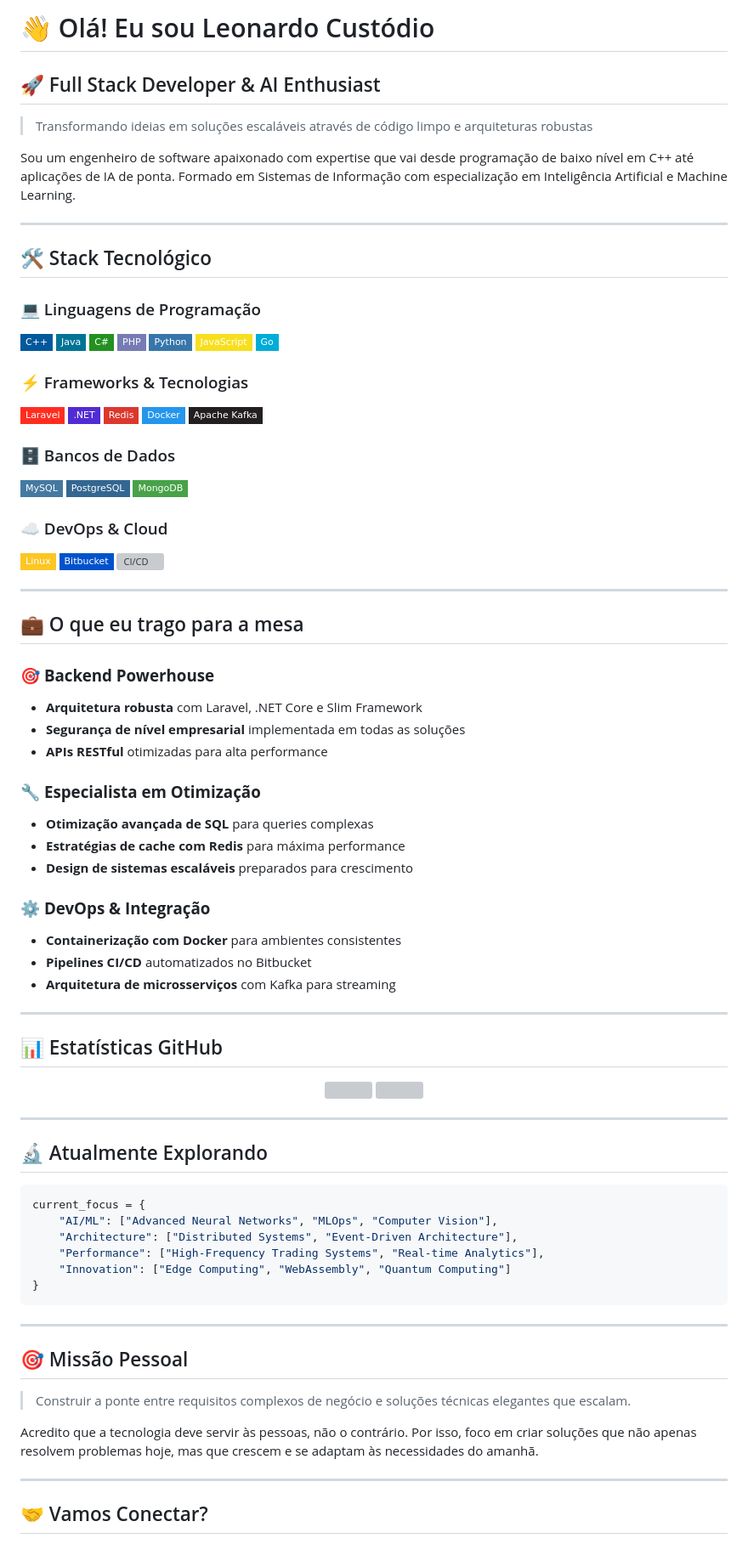
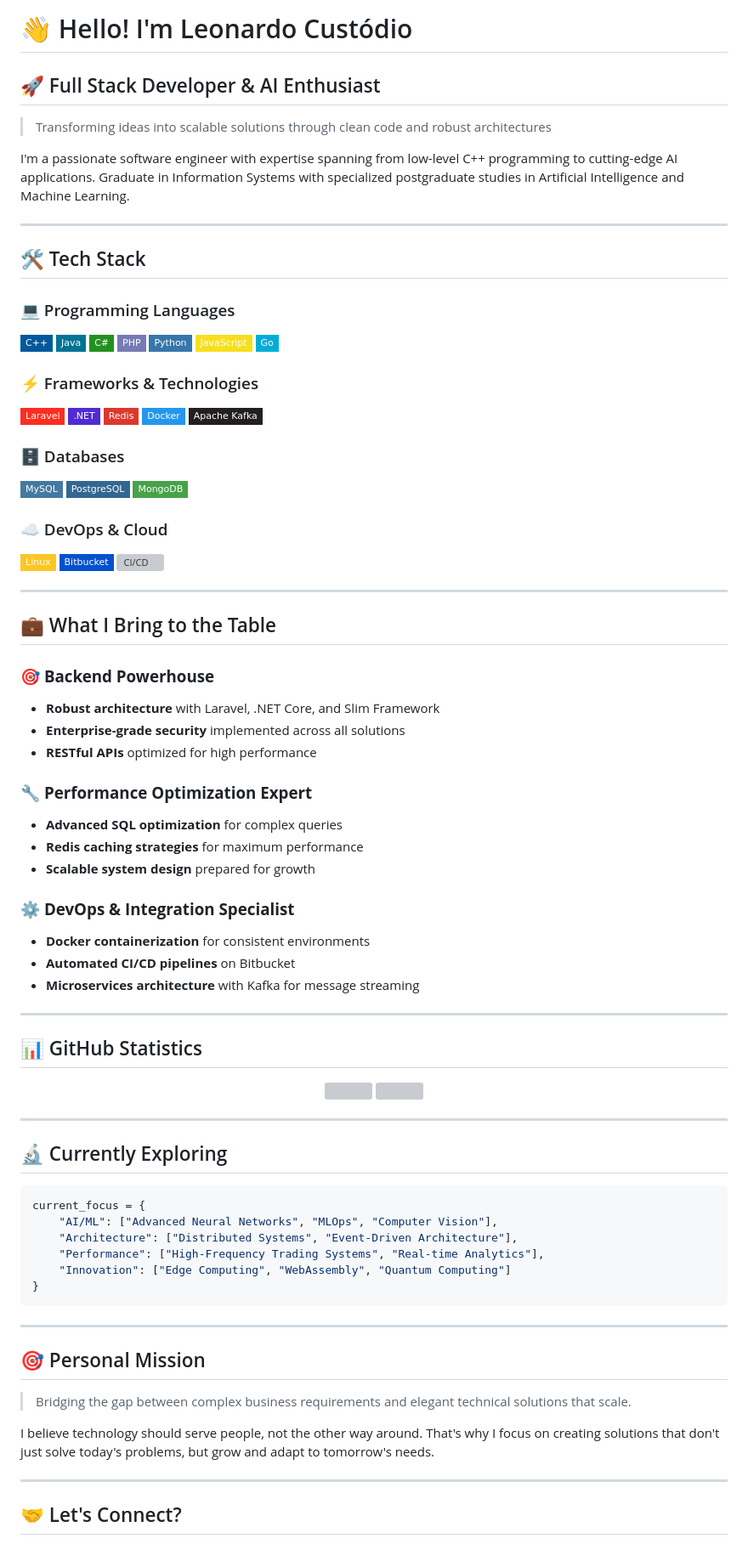
Before and after one commit to leoskiline/leonardocustodio, a Markdown page: README.md, the part around one of its changes. Shown at 85% size. Rendered like a GitHub page; badges without logos; grey boxes are pictures that could not be loaded.

````diff
--- a/README.md
+++ b/README.md
@@ -1,16 +1,16 @@
-# 👋 Olá! Eu sou Leonardo Custódio
+# 👋 Hello! I'm Leonardo Custódio
 
 ## 🚀 Full Stack Developer & AI Enthusiast
 
-> Transformando ideias em soluções escaláveis através de código limpo e arquiteturas robustas
+> Transforming ideas into scalable solutions through clean code and robust architectures
 
-Sou um engenheiro de software apaixonado com expertise que vai desde programação de baixo nível em C++ até aplicações de IA de ponta. Formado em Sistemas de Informação com especialização em Inteligência Artificial e Machine Learning.
+I'm a passionate software engineer with expertise spanning from low-level C++ programming to cutting-edge AI applications. Graduate in Information Systems with specialized postgraduate studies in Artificial Intelligence and Machine Learning.
 
 ---
 
-## 🛠️ Stack Tecnológico
+## 🛠️ Tech Stack
 
-### 💻 Linguagens de Programação
+### 💻 Programming Languages
 ![C++](https://img.shields.io/badge/-C++-00599C?style=flat-square&logo=cplusplus&logoColor=white)
 ![Java](https://img.shields.io/badge/-Java-007396?style=flat-square&logo=java&logoColor=white)
 ![C#](https://img.shields.io/badge/-C%23-239120?style=flat-square&logo=csharp&logoColor=white)
@@ -19,14 +19,14 @@ Sou um engenheiro de software apaixonado com expertise que vai desde programaç
 ![JavaScript](https://img.shields.io/badge/-JavaScript-F7DF1E?style=flat-square&logo=javascript&logoColor=black)
 ![Go](https://img.shields.io/badge/-Go-00ADD8?style=flat-square&logo=go&logoColor=white)
 
-### ⚡ Frameworks & Tecnologias
+### ⚡ Frameworks & Technologies
 ![Laravel](https://img.shields.io/badge/-Laravel-FF2D20?style=flat-square&logo=laravel&logoColor=white)
 ![.NET](https://img.shields.io/badge/-.NET-512BD4?style=flat-square&logo=dotnet&logoColor=white)
 ![Redis](https://img.shields.io/badge/-Redis-DC382D?style=flat-square&logo=redis&logoColor=white)
 ![Docker](https://img.shields.io/badge/-Docker-2496ED?style=flat-square&logo=docker&logoColor=white)
 ![Apache Kafka](https://img.shields.io/badge/-Apache%20Kafka-231F20?style=flat-square&logo=apachekafka&logoColor=white)
 
-### 🗄️ Bancos de Dados
+### 🗄️ Databases
 ![MySQL](https://img.shields.io/badge/-MySQL-4479A1?style=flat-square&logo=mysql&logoColor=white)
 ![PostgreSQL](https://img.shields.io/badge/-PostgreSQL-336791?style=flat-square&logo=postgresql&logoColor=white)
 ![MongoDB](https://img.shields.io/badge/-MongoDB-47A248?style=flat-square&logo=mongodb&logoColor=white)
@@ -38,26 +38,26 @@ Sou um engenheiro de software apaixonado com expertise que vai desde programaç
 
 ---
 
-## 💼 O que eu trago para a mesa
+## 💼 What I Bring to the Table
 
 ### 🎯 **Backend Powerhouse**
-- **Arquitetura robusta** com Laravel, .NET Core e Slim Framework
-- **Segurança de nível empresarial** implementada em todas as soluções
-- **APIs RESTful** otimizadas para alta performance
+- **Robust architecture** with Laravel, .NET Core, and Slim Framework
+- **Enterprise-grade security** implemented across all solutions
+- **RESTful APIs** optimized for high performance
 
-### 🔧 **Especialista em Otimização**
-- **Otimização avançada de SQL** para queries complexas
-- **Estratégias de cache com Redis** para máxima performance
-- **Design de sistemas escaláveis** preparados para crescimento
+### 🔧 **Performance Optimization Expert**
+- **Advanced SQL optimization** for complex queries
+- **Redis caching strategies** for maximum performance
+- **Scalable system design** prepared for growth
 
-### ⚙️ **DevOps & Integração**
-- **Containerização com Docker** para ambientes consistentes
-- **Pipelines CI/CD** automatizados no Bitbucket
-- **Arquitetura de microsserviços** com Kafka para streaming
+### ⚙️ **DevOps & Integration Specialist**
+- **Docker containerization** for consistent environments
+- **Automated CI/CD pipelines** on Bitbucket
+- **Microservices architecture** with Kafka for message streaming
 
 ---
 
-## 📊 Estatísticas GitHub
+## 📊 GitHub Statistics
 
 <div align="center">
   <img height="180em" src="https://github-readme-stats.vercel.app/api?username=leoskiline&show_icons=true&theme=tokyonight&include_all_commits=true&count_private=true"/>
@@ -66,7 +66,7 @@ Sou um engenheiro de software apaixonado com expertise que vai desde programaç
 
 ---
 
-## 🔬 Atualmente Explorando
+## 🔬 Currently Exploring
 
 ```python
 current_focus = {
@@ -79,13 +79,13 @@ current_focus = {
 
 ---
 
-## 🎯 Missão Pessoal
+## 🎯 Personal Mission
 
-> Construir a ponte entre requisitos complexos de negócio e soluções técnicas elegantes que escalam.
+> Bridging the gap between complex business requirements and elegant technical solutions that scale.
 
-Acredito que a tecnologia deve servir às pessoas, não o contrário. Por isso, foco em criar soluções que não apenas resolvem problemas hoje, mas que crescem e se adaptam às necessidades do amanhã.
+I believe technology should serve people, not the other way around. That's why I focus on creating solutions that don't just solve today's problems, but grow and adapt to tomorrow's needs.
 
 ---
 
-## 🤝 Vamos Conectar?
+## 🤝 Let's Connect?
 
````
Also changed, not shown: other parts of README.md (+3 -3 lines).
